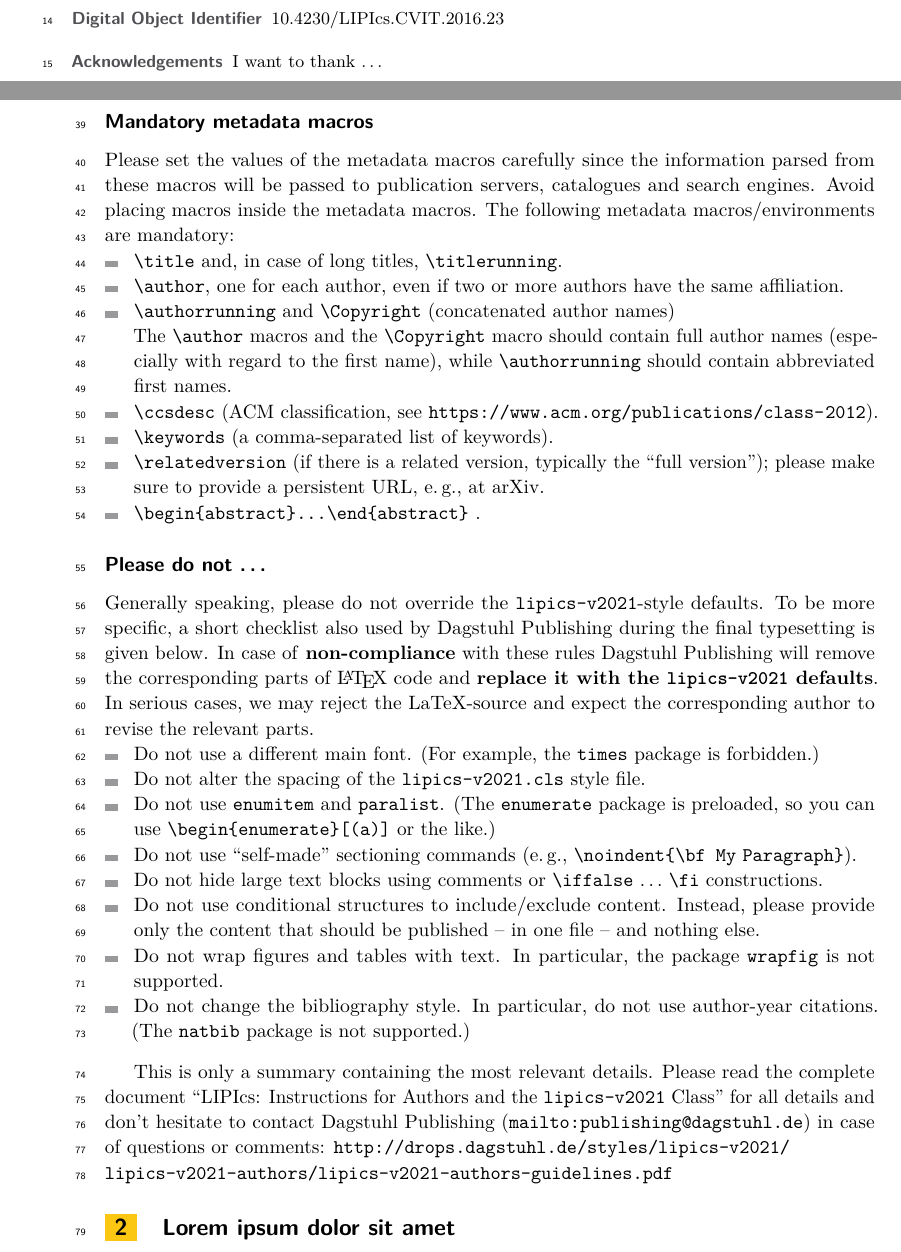
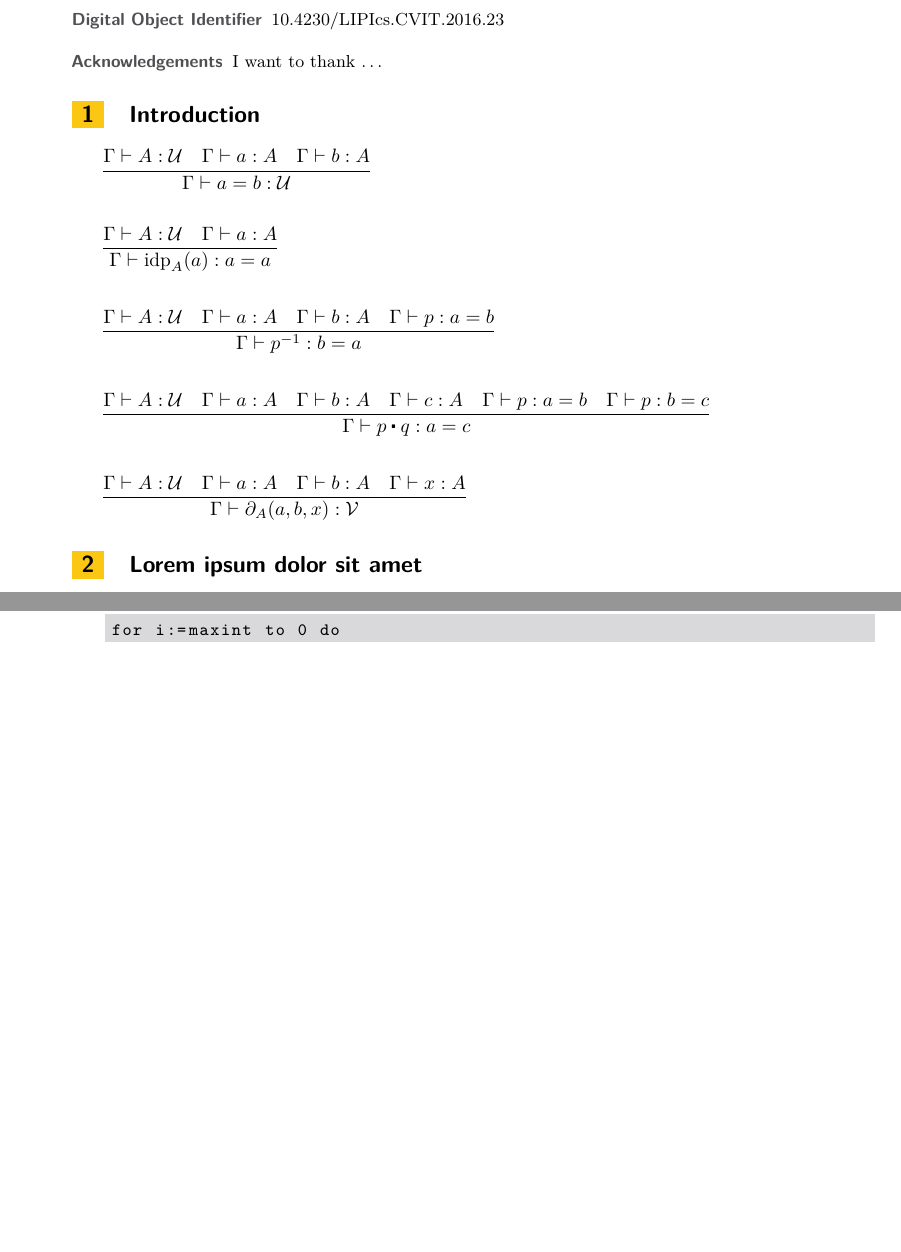
Before and after one commit to forked-from-1kasper/bravo, a LaTeX paper (doc/bravo.tex): two parts of pages 1 and 2 of 6 before the commit and two parts of pages 1 and 2 of 5 after it, joined at a grey line, cut so that both start at the same text, the shorter picture padded with empty space. Compiled offline with pdfLaTeX.

Commit message:
formulas

```diff
--- a/doc/bravo.tex
+++ b/doc/bravo.tex
@@ -1,5 +1,15 @@
 \documentclass[a4paper,UKenglish,cleveref, autoref, thm-restate]{lipics-v2021}
 \bibliographystyle{plainurl}
+
+\newcommand{\UU}{\ensuremath{\mathcal{U}}}
+\newcommand{\VV}{\ensuremath{\mathcal{V}}}
+
+\newcommand{\ct}{%
+  \mathchoice{\mathbin{\raisebox{0.5ex}{$\displaystyle\centerdot$}}}%
+             {\mathbin{\raisebox{0.5ex}{$\centerdot$}}}%
+             {\mathbin{\raisebox{0.25ex}{$\scriptstyle\,\centerdot\,$}}}%
+             {\mathbin{\raisebox{0.1ex}{$\scriptscriptstyle\,\centerdot\,$}}}
+}
 
 \title{HoTT-\ensuremath{\mathrm{\partial}} Type System with definitional Path-\ensuremath{\mathrm{\beta}}}
 \titlerunning{Castle Bravo}
@@ -26,7 +36,7 @@
 
 \acknowledgements{I want to thank \dots}%optional
 
-%\nolinenumbers %uncomment to disable line numbering
+\nolinenumbers
 
 %\hideLIPIcs  %uncomment to remove references to LIPIcs series (logo, DOI, ...), e.g. when preparing a pre-final version to be uploaded to arXiv or another public repository
 
@@ -57,6 +67,9 @@ have an ability to express semisemplicial types. Theoretical work on merging inn
 and outer languages was continued in 2LTT\footnote{\url{https://arxiv.org/pdf/1705.03307.pdf} -- 2LTT}.
 \end{abstract}
 
-\section{Typesetting instructions -- Summary}
+\section{Introduction}
 \label{sec:typesetting-summary}
 
+\begin{equation*}
+    \frac{\Gamma \vdash A : \UU \hspace{10pt} \Gamma \vdash a : A \hspace{10pt} \Gamma \vdash b : A}{\Gamma \vdash a = b : \UU}
+\end{equation*}
@@ -66,4 +76,8 @@ Moreover, the quality of the metadata, the typesetting and the layout must also
 
-Please comply with the following instructions when preparing your article for a LIPIcs proceedings volume.
-\paragraph*{Minimum requirements}
+\begin{equation*}
+    \frac{\Gamma \vdash A : \UU \hspace{10pt} \Gamma \vdash a : A}{\Gamma \vdash \mathrm{idp}_A(a) : a = a}
+\end{equation*}
 
+\begin{equation*}
+    \frac{\Gamma \vdash A : \UU \hspace{10pt} \Gamma \vdash a : A \hspace{10pt} \Gamma \vdash b : A \hspace{10pt} \Gamma \vdash p : a = b}{\Gamma \vdash p^{-1} : b = a}
+\end{equation*}
@@ -79,38 +84,11 @@ Please comply with the following instructions when preparing your article for a
 
-\paragraph*{Mandatory metadata macros}
-Please set the values of the metadata macros carefully since the information parsed from these macros will be passed to publication servers, catalogues and search engines.
-Avoid placing macros inside the metadata macros. The following metadata macros/environments are mandatory:
-\begin{itemize}
-\item \verb+\title+ and, in case of long titles, \verb+\titlerunning+.
-\item \verb+\author+, one for each author, even if two or more authors have the same affiliation.
-\item \verb+\authorrunning+ and \verb+\Copyright+ (concatenated author names)\\
-The \verb+\author+ macros and the \verb+\Copyright+ macro should contain full author names (especially with regard to the first name), while \verb+\authorrunning+ should contain abbreviated first names.
-\item \verb+\ccsdesc+ (ACM classification, see \url{https://www.acm.org/publications/class-2012}).
-\item \verb+\keywords+ (a comma-separated list of keywords).
-\item \verb+\relatedversion+ (if there is a related version, typically the ``full version''); please make sure to provide a persistent URL, e.\,g., at arXiv.
-\item \verb+\begin{abstract}...\end{abstract}+ .
-\end{itemize}
+\begin{equation*}
+    \frac{\Gamma \vdash A : \UU \hspace{10pt} \Gamma \vdash a : A \hspace{10pt} \Gamma \vdash b : A \hspace{10pt} \Gamma \vdash c : A \hspace{10pt} \Gamma \vdash p : a = b \hspace{10pt} \Gamma \vdash p : b = c}{\Gamma \vdash p \ct q : a = c}
+\end{equation*}
 
-\paragraph*{Please do not \ldots} %Do not override the \texttt{\seriesstyle}-defaults}
-Generally speaking, please do not override the \texttt{lipics-v2021}-style defaults. To be more specific, a short checklist also used by Dagstuhl Publishing during the final typesetting is given below.
-In case of \textbf{non-compliance} with these rules Dagstuhl Publishing will remove the corresponding parts of \LaTeX{} code and \textbf{replace it with the \texttt{lipics-v2021} defaults}. In serious cases, we may reject the LaTeX-source and expect the corresponding author to revise the relevant parts.
-\begin{itemize}
-\item Do not use a different main font. (For example, the \texttt{times} package is forbidden.)
-\item Do not alter the spacing of the \texttt{lipics-v2021.cls} style file.
-\item Do not use \verb+enumitem+ and \verb+paralist+. (The \texttt{enumerate} package is preloaded, so you can use
- \verb+\begin{enumerate}[(a)]+ or the like.)
-\item Do not use ``self-made'' sectioning commands (e.\,g., \verb+\noindent{\bf My+ \verb+Paragraph}+).
-\item Do not hide large text blocks using comments or \verb+\iffalse+ $\ldots$ \verb+\fi+ constructions.
-\item Do not use conditional structures to include/exclude content. Instead, please provide only the content that should be published -- in one file -- and nothing else.
-\item Do not wrap figures and tables with text. In particular, the package \texttt{wrapfig} is not supported.
-\item Do not change the bibliography style. In particular, do not use author-year citations. (The
-\texttt{natbib} package is not supported.)
-\end{itemize}
-
-\enlargethispage{\baselineskip}
-
-This is only a summary containing the most relevant details. Please read the complete document ``LIPIcs: Instructions for Authors and the \texttt{lipics-v2021} Class'' for all details and don't hesitate to contact Dagstuhl Publishing (\url{mailto:publishing@dagstuhl.de}) in case of questions or comments:
-\href{http://drops.dagstuhl.de/styles/lipics-v2021/lipics-v2021-authors/lipics-v2021-authors-guidelines.pdf}{\texttt{http://drops.dagstuhl.de/styles/lipics-v2021/\newline lipics-v2021-authors/lipics-v2021-authors-guidelines.pdf}}
+\begin{equation*}
+    \frac{\Gamma \vdash A : \UU \hspace{10pt} \Gamma \vdash a : A \hspace{10pt} \Gamma \vdash b : A \hspace{10pt} \Gamma \vdash x : A}{\Gamma \vdash \partial_A(a, b, x) : \VV}
+\end{equation*}
 
 \section{Lorem ipsum dolor sit amet}
 
```
Also changed, not shown: doc/bravo.tex (12 more changed lines), 1 other file.
